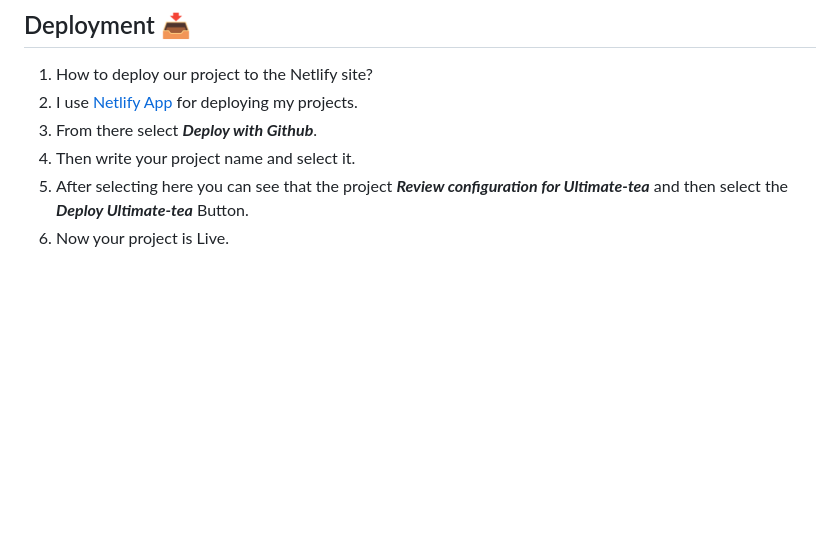
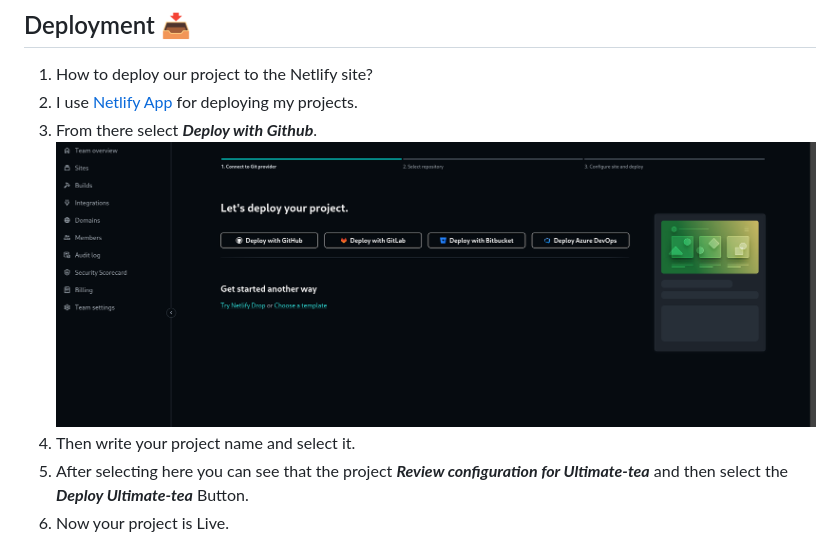
Before and after one commit to MastooraTurkmen/Ultimate-tea, a Markdown page: README.md, the part around the change. GitHub-like rendering; pictures changed too: image.png (added); blank space fills up the shorter version.

Commit message:
deployment

```diff
--- a/README.md
+++ b/README.md
@@ -57,6 +57,7 @@ $ cd Ultimate-tea
 1. How to deploy our project to the Netlify site?
 2. I use [Netlify App](https://app.netlify.com/) for deploying my projects.
 4. From there select **_Deploy with Github_**.
+   ![Alt text](image.png)
 5. Then write your project name and select it.
 6. After selecting here you can see that the project **_Review configuration for Ultimate-tea_** and then select the **_Deploy Ultimate-tea_** Button.
 7. Now your project is Live.
```
